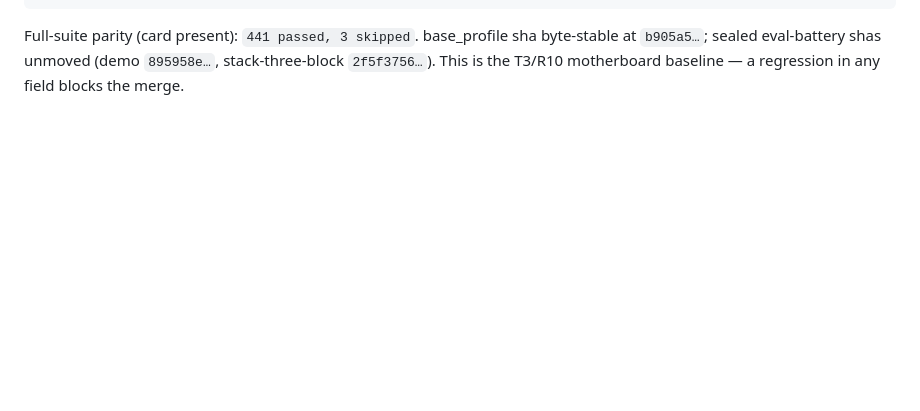
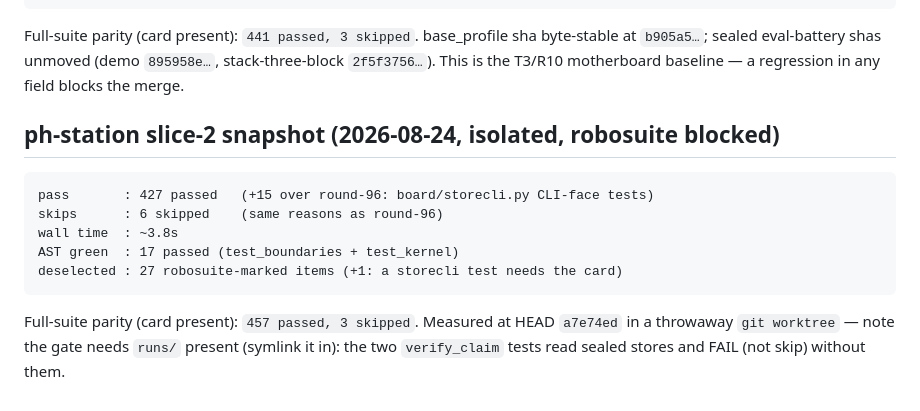
Before and after one commit to GuoZheXinDeGuang/physical-harness, a Markdown page: docs/base-gate.md, the part around the change. Drawn GitHub-style; blank space fills up the shorter version.

````diff
--- a/docs/base-gate.md
+++ b/docs/base-gate.md
@@ -82,3 +82,18 @@ Full-suite parity (card present): `441 passed, 3 skipped`. base_profile sha
 byte-stable at `b905a5…`; sealed eval-battery shas unmoved (demo `895958e…`,
 stack-three-block `2f5f3756…`). This is the T3/R10 motherboard baseline — a
 regression in any field blocks the merge.
+
+## ph-station slice-2 snapshot (2026-08-24, isolated, robosuite blocked)
+
+```
+pass       : 427 passed   (+15 over round-96: board/storecli.py CLI-face tests)
+skips      : 6 skipped    (same reasons as round-96)
+wall time  : ~3.8s
+AST green  : 17 passed (test_boundaries + test_kernel)
+deselected : 27 robosuite-marked items (+1: a storecli test needs the card)
+```
+
+Full-suite parity (card present): `457 passed, 3 skipped`. Measured at HEAD
+`a7e74ed` in a throwaway `git worktree` — note the gate needs `runs/` present
+(symlink it in): the two `verify_claim` tests read sealed stores and FAIL (not
+skip) without them.
````
Also changed, not shown: README.md (+2 -2 lines).
